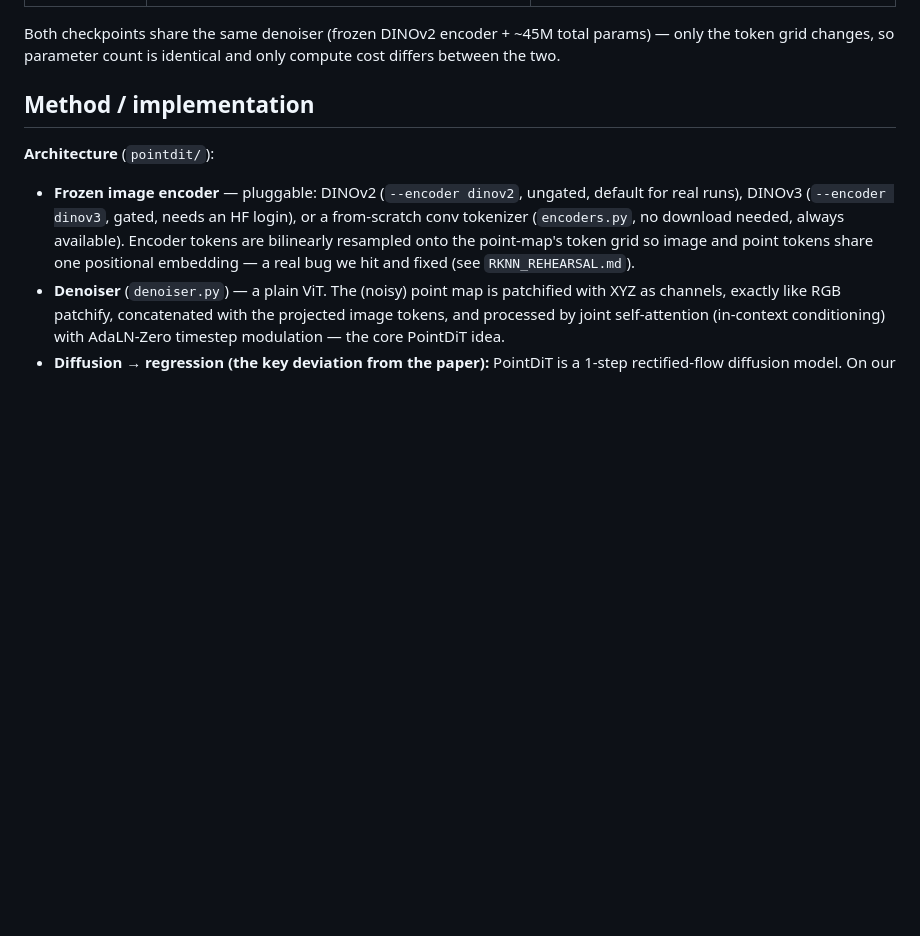
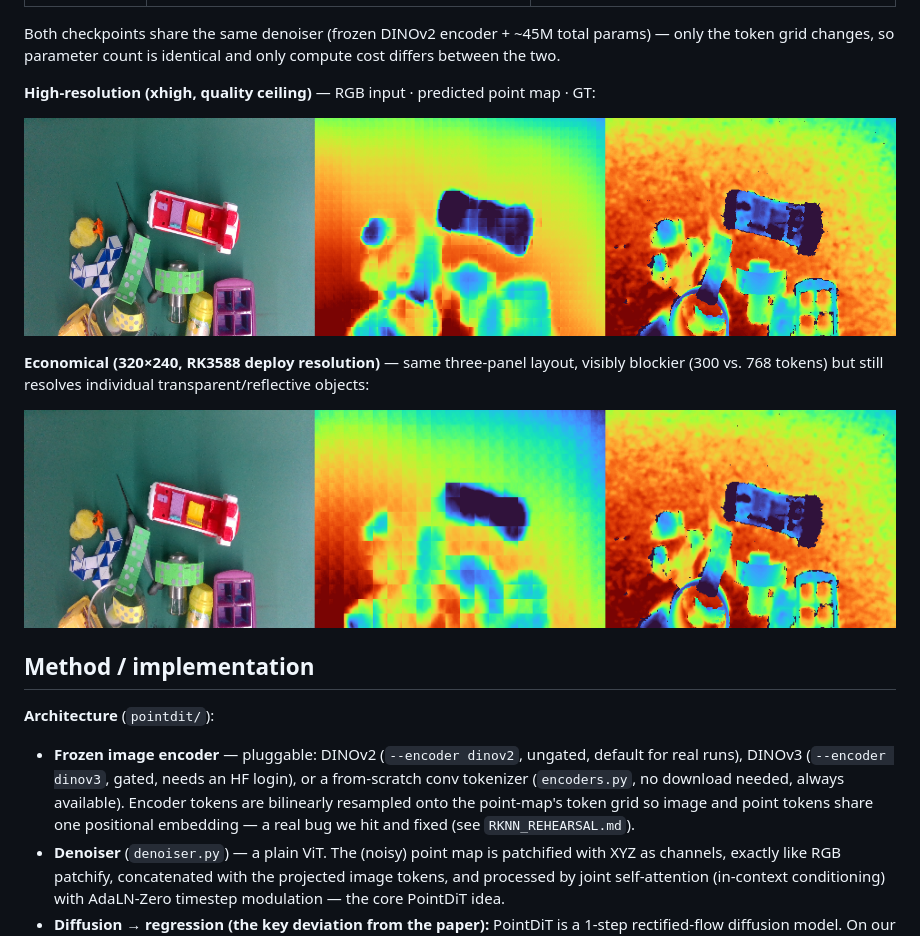
Before and after one commit to ohora23/edge-pointdit-regression-distillation, a Markdown page: README.md, the part around the change. GitHub-like rendering; pictures changed too: docs/assets/result_deploy_320x240.png (added); blank space fills up the shorter version.

Commit message:
Add result images for both model variants to the README
The final-results comparison was numbers-only; adds the actual
input/prediction/GT panels for the high-resolution (xhigh) and economical
(320x240 deploy) checkpoints so the size/detail tradeoff is visible, not
just implied by the token-count numbers.

```diff
--- a/README.md
+++ b/README.md
@@ -41,6 +41,15 @@ split (see [Method](#method--implementation) for what that means).
 Both checkpoints share the same denoiser (frozen DINOv2 encoder + ~45M total params) —
 only the token grid changes, so parameter count is identical and only compute cost
 differs between the two.
+
+**High-resolution (xhigh, quality ceiling)** — RGB input · predicted point map · GT:
+
+![High-resolution result](docs/assets/result_regression.png)
+
+**Economical (320×240, RK3588 deploy resolution)** — same three-panel layout, visibly
+blockier (300 vs. 768 tokens) but still resolves individual transparent/reflective objects:
+
+![Economical deploy-resolution result](docs/assets/result_deploy_320x240.png)
 
 ## Method / implementation
 
```
